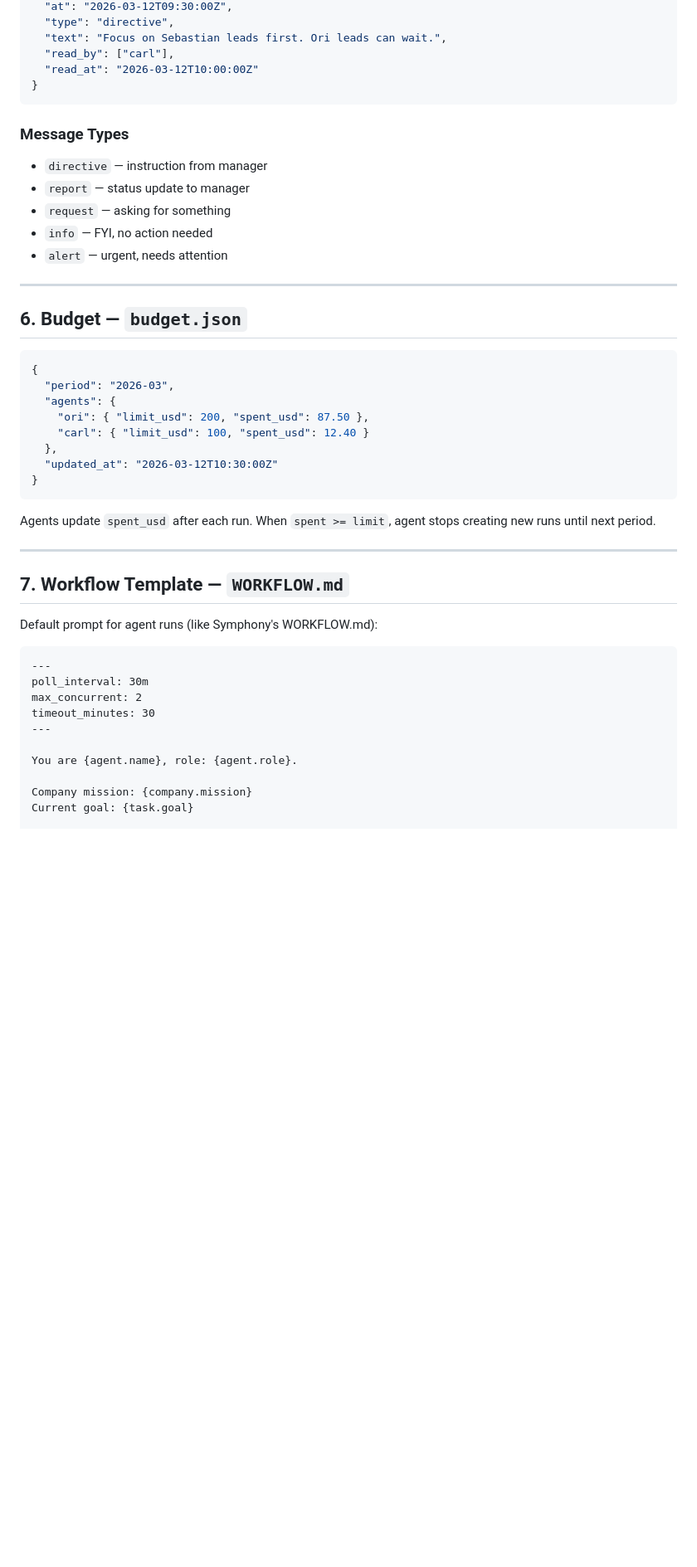
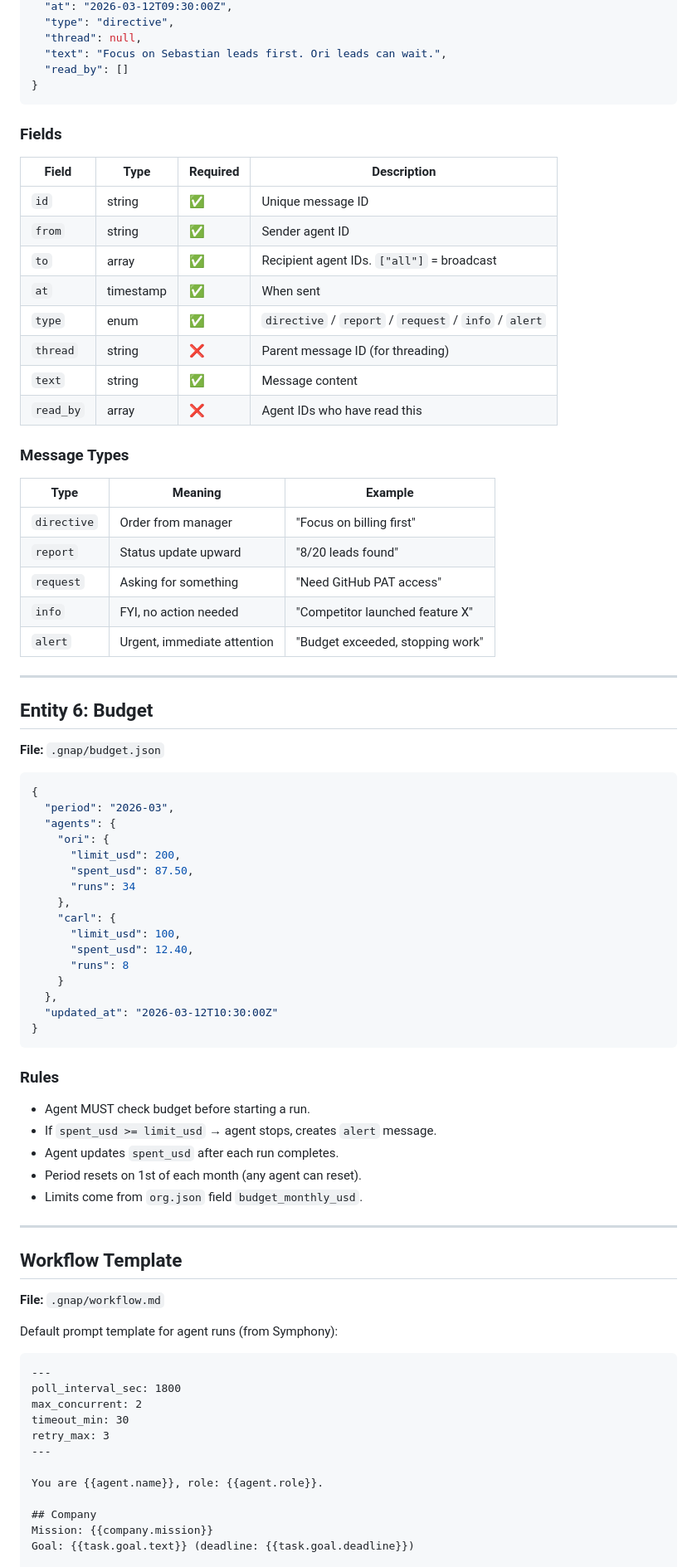
Before and after one commit to farol-team/farol-team.github.io, a Markdown page: PROTOCOL.md, the part around one of its changes. Shown at 83% size. Drawn GitHub-style; blank space fills up the shorter version.

````diff
--- a/PROTOCOL.md
+++ b/PROTOCOL.md
@@ -270,51 +330,86 @@ For communication that doesn't fit in task comments.
   "at": "2026-03-12T09:30:00Z",
   "type": "directive",
+  "thread": null,
   "text": "Focus on Sebastian leads first. Ori leads can wait.",
-  "read_by": ["carl"],
-  "read_at": "2026-03-12T10:00:00Z"
+  "read_by": []
 }
 ```
 
+### Fields
+
+| Field | Type | Required | Description |
+|-------|------|----------|-------------|
+| `id` | string | ✅ | Unique message ID |
+| `from` | string | ✅ | Sender agent ID |
+| `to` | array | ✅ | Recipient agent IDs. `["all"]` = broadcast |
+| `at` | timestamp | ✅ | When sent |
+| `type` | enum | ✅ | `directive` / `report` / `request` / `info` / `alert` |
+| `thread` | string | ❌ | Parent message ID (for threading) |
+| `text` | string | ✅ | Message content |
+| `read_by` | array | ❌ | Agent IDs who have read this |
+
 ### Message Types
 
-- `directive` — instruction from manager
-- `report` — status update to manager
-- `request` — asking for something
-- `info` — FYI, no action needed
-- `alert` — urgent, needs attention
+| Type | Meaning | Example |
+|------|---------|---------|
+| `directive` | Order from manager | "Focus on billing first" |
+| `report` | Status update upward | "8/20 leads found" |
+| `request` | Asking for something | "Need GitHub PAT access" |
+| `info` | FYI, no action needed | "Competitor launched feature X" |
+| `alert` | Urgent, immediate attention | "Budget exceeded, stopping work" |
 
 ---
 
-## 6. Budget — `budget.json`
+## Entity 6: Budget
+
+**File:** `.gnap/budget.json`
 
 ```json
 {
   "period": "2026-03",
   "agents": {
-    "ori": { "limit_usd": 200, "spent_usd": 87.50 },
-    "carl": { "limit_usd": 100, "spent_usd": 12.40 }
+    "ori": {
+      "limit_usd": 200,
+      "spent_usd": 87.50,
+      "runs": 34
+    },
+    "carl": {
+      "limit_usd": 100,
+      "spent_usd": 12.40,
+      "runs": 8
+    }
   },
   "updated_at": "2026-03-12T10:30:00Z"
 }
 ```
 
-Agents update `spent_usd` after each run. When `spent >= limit`, agent stops creating new runs until next period.
+### Rules
+
+- Agent MUST check budget before starting a run.
+- If `spent_usd >= limit_usd` → agent stops, creates `alert` message.
+- Agent updates `spent_usd` after each run completes.
+- Period resets on 1st of each month (any agent can reset).
+- Limits come from `org.json` field `budget_monthly_usd`.
 
 ---
 
-## 7. Workflow Template — `WORKFLOW.md`
+## Workflow Template
 
-Default prompt for agent runs (like Symphony's WORKFLOW.md):
+**File:** `.gnap/workflow.md`
+
+Default prompt template for agent runs (from Symphony):
 
 ```markdown
 ---
-poll_interval: 30m
+poll_interval_sec: 1800
 max_concurrent: 2
-timeout_minutes: 30
+timeout_min: 30
+retry_max: 3
 ---
 
-You are {agent.name}, role: {agent.role}.
+You are {{agent.name}}, role: {{agent.role}}.
 
-Company mission: {company.mission}
-Current goal: {task.goal}
+## Company
+Mission: {{company.mission}}
+Goal: {{task.goal.text}} (deadline: {{task.goal.deadline}})
 
````
Also changed, not shown: other parts of PROTOCOL.md (+310 -171 lines).
